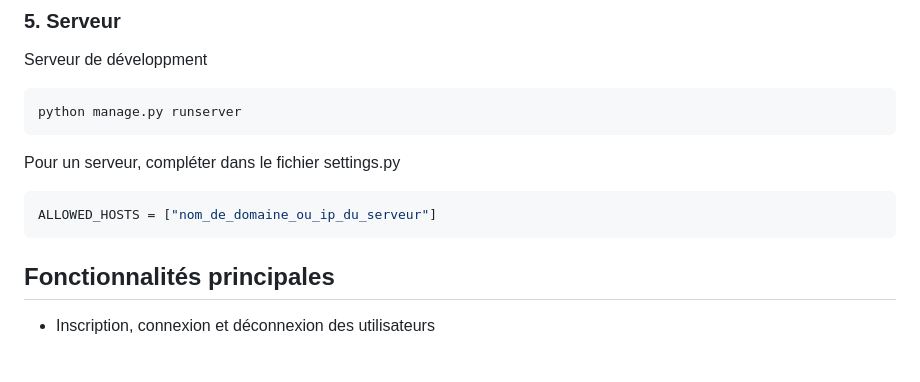
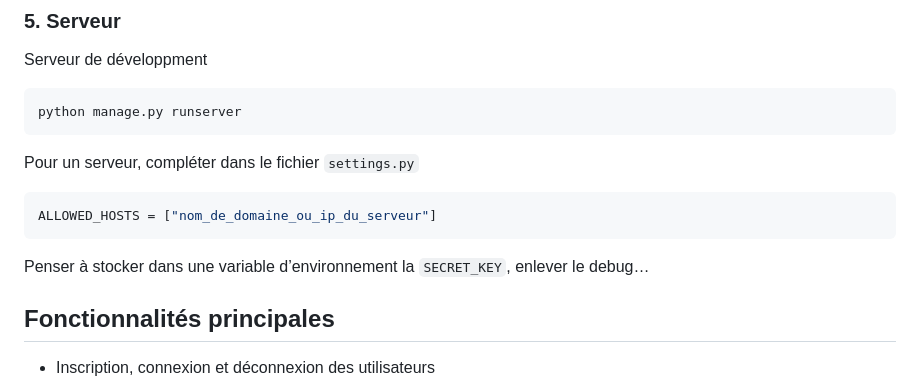
Before and after one commit to guillaume4ssig/Projet-Chat, a Markdown page: README.md, the part around the change. Drawn GitHub-style; blank space fills up the shorter version.

Commit message:
readme complété

````diff
--- a/README.md
+++ b/README.md
@@ -80,11 +80,13 @@ Serveur de développment
 python manage.py runserver
 ```
 
-Pour un serveur, compléter dans le fichier settings.py
+Pour un serveur, compléter dans le fichier `settings.py`
 
 ```bash
 ALLOWED_HOSTS = ["nom_de_domaine_ou_ip_du_serveur"]
 ```
+
+Penser à stocker dans une variable d’environnement la `SECRET_KEY`, enlever le debug…
 
 ## Fonctionnalités principales
 
````
